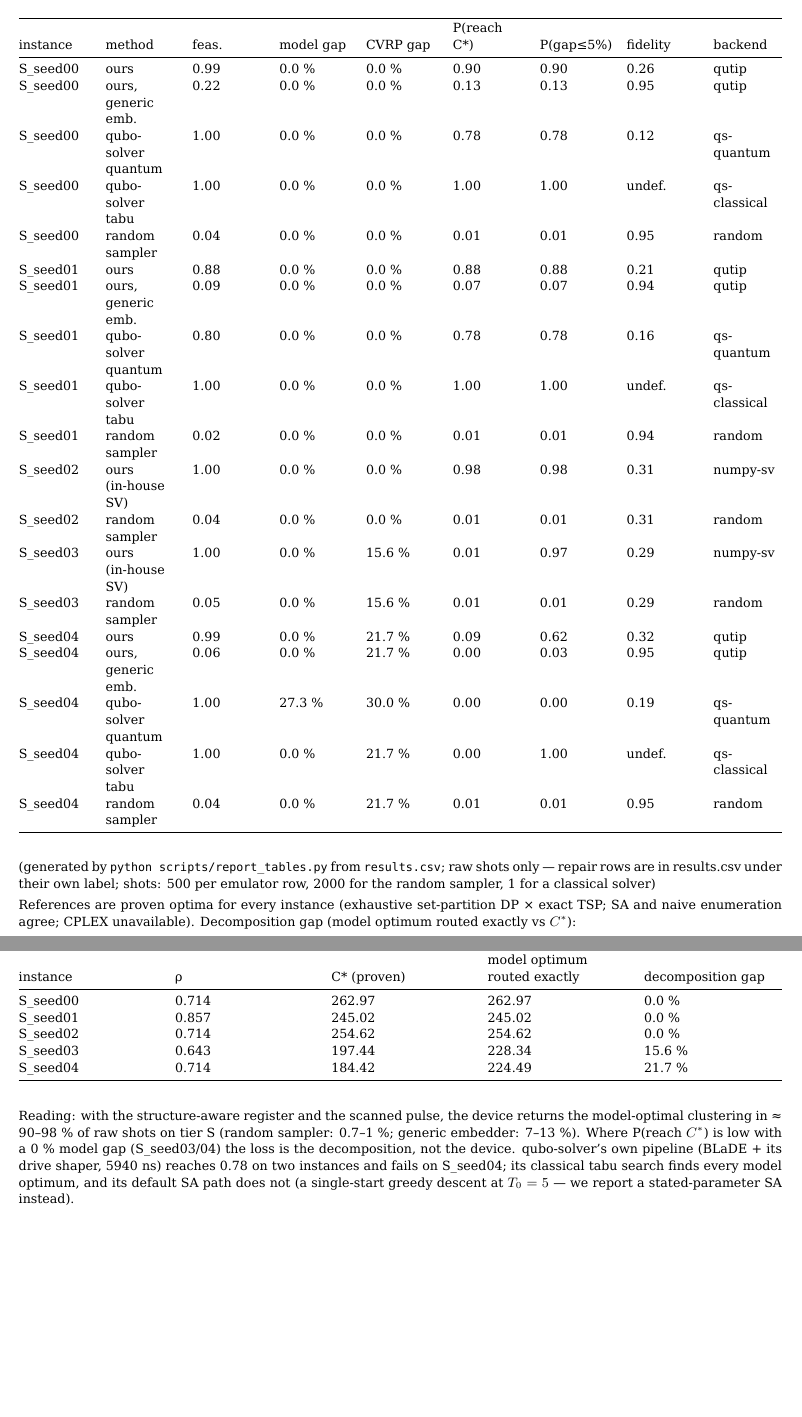
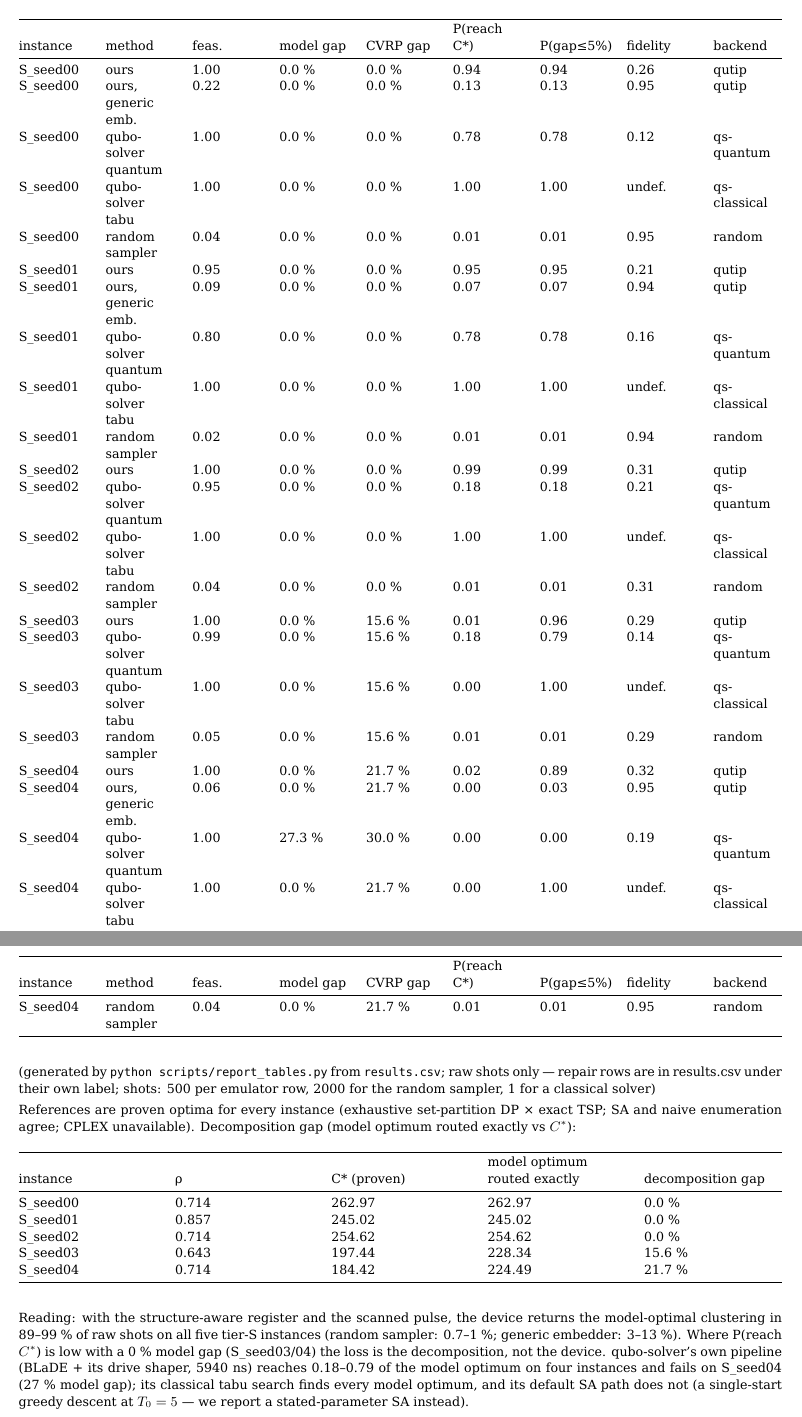
Before and after one commit to rchen2025/DuQuantum_Pasqal_Challenge_Qualies, a LaTeX document (report/report.tex): two parts of pages 2 and 3 of 3, joined at a grey line, cut so that both start at the same text, the shorter picture padded with empty space. Compiled offline with XeLaTeX.

Commit message:
headline tier-S rows (qutip, tuned pulse) imported; results.csv 47 rows, unique keys; REPORT numbers; STATUS 16:00; run.py --tag

```diff
--- a/report/report.tex
+++ b/report/report.tex
@@ -189,7 +189,7 @@ backend
 \endhead
 \bottomrule\noalign{}
 \endlastfoot
-S\_seed00 & ours & 0.99 & 0.0 \% & 0.0 \% & 0.90 & 0.90 & 0.26 &
+S\_seed00 & ours & 1.00 & 0.0 \% & 0.0 \% & 0.94 & 0.94 & 0.26 &
 qutip \\
 S\_seed00 & ours, generic emb. & 0.22 & 0.0 \% & 0.0 \% & 0.13 & 0.13 &
 0.95 & qutip \\
@@ -199,7 +199,7 @@ S\_seed00 & qubo-solver tabu & 1.00 & 0.0 \% & 0.0 \% & 1.00 & 1.00 &
 undef. & qs-classical \\
 S\_seed00 & random sampler & 0.04 & 0.0 \% & 0.0 \% & 0.01 & 0.01 & 0.95
 & random \\
-S\_seed01 & ours & 0.88 & 0.0 \% & 0.0 \% & 0.88 & 0.88 & 0.21 &
+S\_seed01 & ours & 0.95 & 0.0 \% & 0.0 \% & 0.95 & 0.95 & 0.21 &
 qutip \\
 S\_seed01 & ours, generic emb. & 0.09 & 0.0 \% & 0.0 \% & 0.07 & 0.07 &
 0.94 & qutip \\
@@ -209,15 +209,23 @@ S\_seed01 & qubo-solver tabu & 1.00 & 0.0 \% & 0.0 \% & 1.00 & 1.00 &
 undef. & qs-classical \\
 S\_seed01 & random sampler & 0.02 & 0.0 \% & 0.0 \% & 0.01 & 0.01 & 0.94
 & random \\
-S\_seed02 & ours (in-house SV) & 1.00 & 0.0 \% & 0.0 \% & 0.98 & 0.98 &
-0.31 & numpy-sv \\
+S\_seed02 & ours & 1.00 & 0.0 \% & 0.0 \% & 0.99 & 0.99 & 0.31 &
+qutip \\
+S\_seed02 & qubo-solver quantum & 0.95 & 0.0 \% & 0.0 \% & 0.18 & 0.18 &
+0.21 & qs-quantum \\
+S\_seed02 & qubo-solver tabu & 1.00 & 0.0 \% & 0.0 \% & 1.00 & 1.00 &
+undef. & qs-classical \\
 S\_seed02 & random sampler & 0.04 & 0.0 \% & 0.0 \% & 0.01 & 0.01 & 0.31
 & random \\
-S\_seed03 & ours (in-house SV) & 1.00 & 0.0 \% & 15.6 \% & 0.01 & 0.97 &
-0.29 & numpy-sv \\
+S\_seed03 & ours & 1.00 & 0.0 \% & 15.6 \% & 0.01 & 0.96 & 0.29 &
+qutip \\
+S\_seed03 & qubo-solver quantum & 0.99 & 0.0 \% & 15.6 \% & 0.18 & 0.79
+& 0.14 & qs-quantum \\
+S\_seed03 & qubo-solver tabu & 1.00 & 0.0 \% & 15.6 \% & 0.00 & 1.00 &
+undef. & qs-classical \\
 S\_seed03 & random sampler & 0.05 & 0.0 \% & 15.6 \% & 0.01 & 0.01 &
 0.29 & random \\
-S\_seed04 & ours & 0.99 & 0.0 \% & 21.7 \% & 0.09 & 0.62 & 0.32 &
+S\_seed04 & ours & 1.00 & 0.0 \% & 21.7 \% & 0.02 & 0.89 & 0.32 &
 qutip \\
 S\_seed04 & ours, generic emb. & 0.06 & 0.0 \% & 21.7 \% & 0.00 & 0.03 &
 0.95 & qutip \\
@@ -269,14 +277,15 @@ S\_seed04 & 0.714 & 184.42 & 224.49 & 21.7 \% \\
 \end{longtable}
 
 Reading: with the structure-aware register and the scanned pulse, the
-device returns the model-optimal clustering in ≈ 90--98 \% of raw shots
-on tier S (random sampler: 0.7--1 \%; generic embedder: 7--13 \%). Where
-P(reach \(C^*\)) is low with a 0 \% model gap (S\_seed03/04) the loss is
-the decomposition, not the device. qubo-solver's own pipeline (BLaDE +
-its drive shaper, 5940 ns) reaches 0.78 on two instances and fails on
-S\_seed04; its classical tabu search finds every model optimum, and its
-default SA path does not (a single-start greedy descent at \(T_0=5\) ---
-we report a stated-parameter SA instead).
+device returns the model-optimal clustering in 89--99 \% of raw shots on
+all five tier-S instances (random sampler: 0.7--1 \%; generic embedder:
+3--13 \%). Where P(reach \(C^*\)) is low with a 0 \% model gap
+(S\_seed03/04) the loss is the decomposition, not the device.
+qubo-solver's own pipeline (BLaDE + its drive shaper, 5940 ns) reaches
+0.18--0.79 of the model optimum on four instances and fails on S\_seed04
+(27 \% model gap); its classical tabu search finds every model optimum,
+and its default SA path does not (a single-start greedy descent at
+\(T_0=5\) --- we report a stated-parameter SA instead).
 
 \hypertarget{what-did-not-work}{%
 \section{6. What did not work}\label{what-did-not-work}}
```
Also changed, not shown: STATUS.md (+19 -2 lines), docs/DERIVATIONS.md (+2 -1 lines), docs/REPORT.md (+11 -7 lines), results.csv (+18 -6 lines), report/report.pdf, 1 other file.
